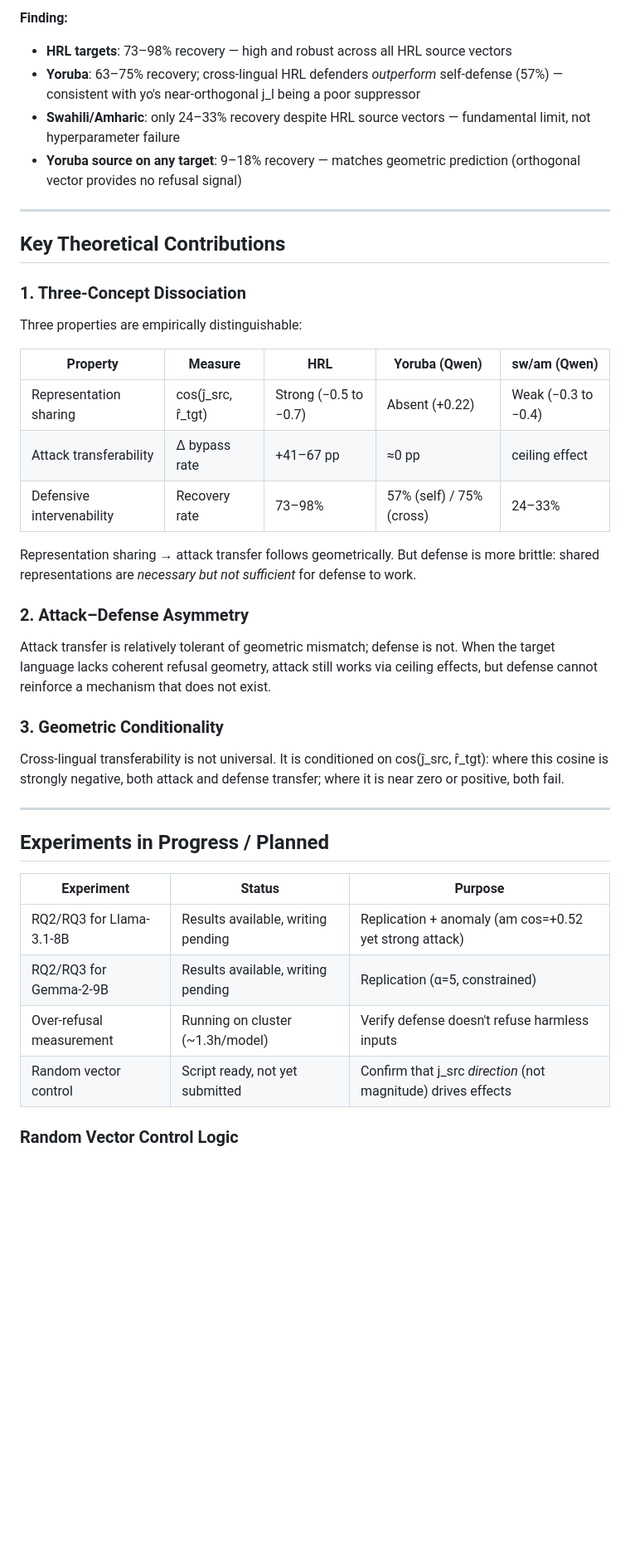
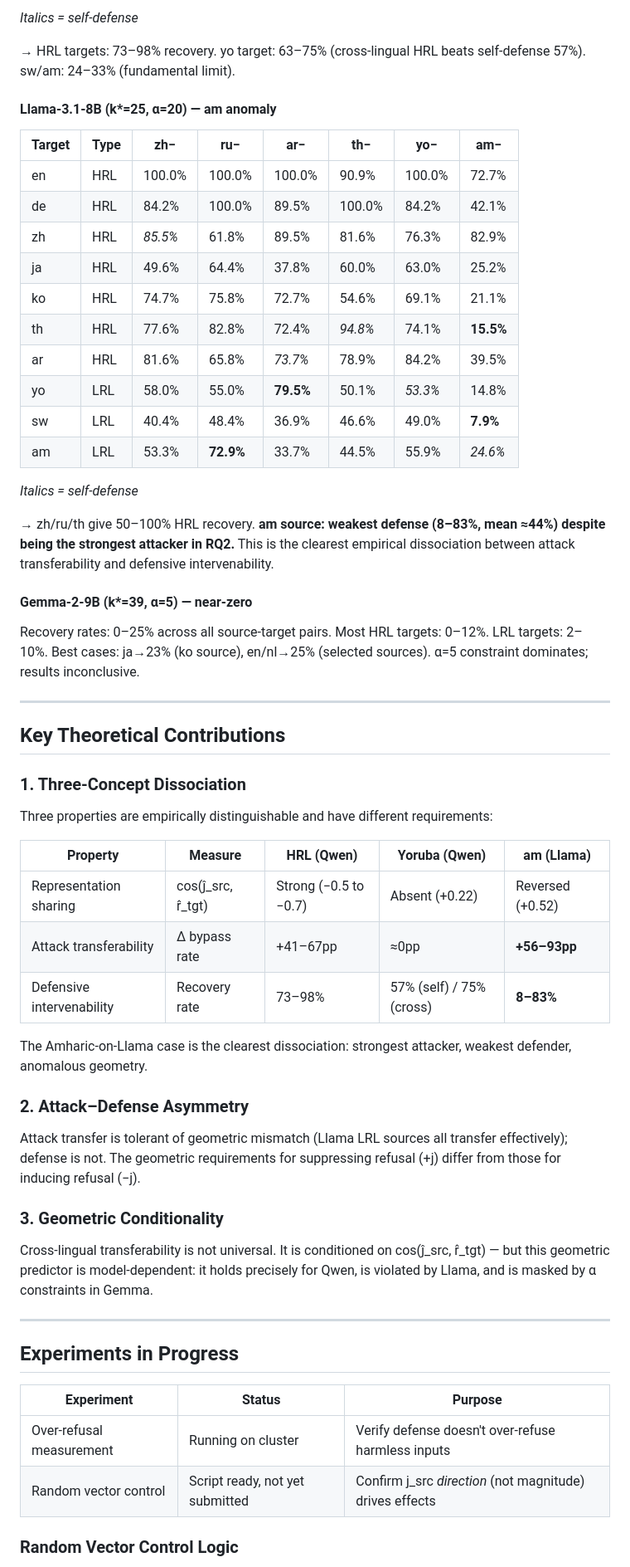
Before and after one commit to Baoying1206/experiment_thesis, a Markdown page: README.md, the part around one of its changes. Shown at 83% size. Drawn GitHub-style; blank space fills up the shorter version.

```diff
--- a/README.md
+++ b/README.md
@@ -103,40 +120,62 @@ Conditional recovery rate after subtracting ĵ_src at k*=18 (Qwen2.5-7B, α=20).
 
-**Finding:**
-- **HRL targets**: 73–98% recovery — high and robust across all HRL source vectors
-- **Yoruba**: 63–75% recovery; cross-lingual HRL defenders *outperform* self-defense (57%) — consistent with yo's near-orthogonal j_l being a poor suppressor
-- **Swahili/Amharic**: only 24–33% recovery despite HRL source vectors — fundamental limit, not hyperparameter failure
-- **Yoruba source on any target**: 9–18% recovery — matches geometric prediction (orthogonal vector provides no refusal signal)
+*Italics = self-defense*
+
+→ HRL targets: 73–98% recovery. yo target: 63–75% (cross-lingual HRL beats self-defense 57%). sw/am: 24–33% (fundamental limit).
+
+#### Llama-3.1-8B (k\*=25, α=20) — am anomaly
+
+| Target | Type | zh− | ru− | ar− | th− | yo− | am− |
+|--------|------|-----|-----|-----|-----|-----|-----|
+| en | HRL | 100.0% | 100.0% | 100.0% | 90.9% | 100.0% | 72.7% |
+| de | HRL | 84.2% | 100.0% | 89.5% | 100.0% | 84.2% | 42.1% |
+| zh | HRL | *85.5%* | 61.8% | 89.5% | 81.6% | 76.3% | 82.9% |
+| ja | HRL | 49.6% | 64.4% | 37.8% | 60.0% | 63.0% | 25.2% |
+| ko | HRL | 74.7% | 75.8% | 72.7% | 54.6% | 69.1% | 21.1% |
+| th | HRL | 77.6% | 82.8% | 72.4% | *94.8%* | 74.1% | **15.5%** |
+| ar | HRL | 81.6% | 65.8% | *73.7%* | 78.9% | 84.2% | 39.5% |
+| yo | LRL | 58.0% | 55.0% | **79.5%** | 50.1% | *53.3%* | 14.8% |
+| sw | LRL | 40.4% | 48.4% | 36.9% | 46.6% | 49.0% | **7.9%** |
+| am | LRL | 53.3% | **72.9%** | 33.7% | 44.5% | 55.9% | *24.6%* |
+
+*Italics = self-defense*
+
+→ zh/ru/th give 50–100% HRL recovery. **am source: weakest defense (8–83%, mean ≈44%) despite being the strongest attacker in RQ2.** This is the clearest empirical dissociation between attack transferability and defensive intervenability.
+
+#### Gemma-2-9B (k\*=39, α=5) — near-zero
+
+Recovery rates: 0–25% across all source-target pairs. Most HRL targets: 0–12%. LRL targets: 2–10%. Best cases: ja→23% (ko source), en/nl→25% (selected sources). α=5 constraint dominates; results inconclusive.
 
 ---
 
 ## Key Theoretical Contributions
 
 ### 1. Three-Concept Dissociation
-Three properties are empirically distinguishable:
 
-| Property | Measure | HRL | Yoruba (Qwen) | sw/am (Qwen) |
-|----------|---------|-----|----------------|--------------|
-| Representation sharing | cos(ĵ_src, r̂_tgt) | Strong (−0.5 to −0.7) | Absent (+0.22) | Weak (−0.3 to −0.4) |
-| Attack transferability | Δ bypass rate | +41–67 pp | ≈0 pp | ceiling effect |
-| Defensive intervenability | Recovery rate | 73–98% | 57% (self) / 75% (cross) | 24–33% |
+Three properties are empirically distinguishable and have different requirements:
 
-Representation sharing → attack transfer follows geometrically. But defense is more brittle: shared representations are *necessary but not sufficient* for defense to work.
+| Property | Measure | HRL (Qwen) | Yoruba (Qwen) | am (Llama) |
+|----------|---------|-----------|----------------|------------|
+| Representation sharing | cos(ĵ_src, r̂_tgt) | Strong (−0.5 to −0.7) | Absent (+0.22) | Reversed (+0.52) |
+| Attack transferability | Δ bypass rate | +41–67pp | ≈0pp | **+56–93pp** |
+| Defensive intervenability | Recovery rate | 73–98% | 57% (self) / 75% (cross) | **8–83%** |
+
+The Amharic-on-Llama case is the clearest dissociation: strongest attacker, weakest defender, anomalous geometry.
 
 ### 2. Attack–Defense Asymmetry
-Attack transfer is relatively tolerant of geometric mismatch; defense is not. When the target language lacks coherent refusal geometry, attack still works via ceiling effects, but defense cannot reinforce a mechanism that does not exist.
+
+Attack transfer is tolerant of geometric mismatch (Llama LRL sources all transfer effectively); defense is not. The geometric requirements for suppressing refusal (+j) differ from those for inducing refusal (−j).
 
 ### 3. Geometric Conditionality
-Cross-lingual transferability is not universal. It is conditioned on cos(ĵ_src, r̂_tgt): where this cosine is strongly negative, both attack and defense transfer; where it is near zero or positive, both fail.
+
+Cross-lingual transferability is not universal. It is conditioned on cos(ĵ_src, r̂_tgt) — but this geometric predictor is model-dependent: it holds precisely for Qwen, is violated by Llama, and is masked by α constraints in Gemma.
 
 ---
 
-## Experiments in Progress / Planned
+## Experiments in Progress
 
 | Experiment | Status | Purpose |
 |------------|--------|---------|
-| RQ2/RQ3 for Llama-3.1-8B | Results available, writing pending | Replication + anomaly (am cos=+0.52 yet strong attack) |
-| RQ2/RQ3 for Gemma-2-9B | Results available, writing pending | Replication (α=5, constrained) |
-| Over-refusal measurement | Running on cluster (~1.3h/model) | Verify defense doesn't refuse harmless inputs |
-| Random vector control | Script ready, not yet submitted | Confirm that j_src *direction* (not magnitude) drives effects |
+| Over-refusal measurement | Running on cluster | Verify defense doesn't over-refuse harmless inputs |
+| Random vector control | Script ready, not yet submitted | Confirm j_src *direction* (not magnitude) drives effects |
 
 ### Random Vector Control Logic
```
Also changed, not shown: other parts of README.md (+47 -30 lines).
